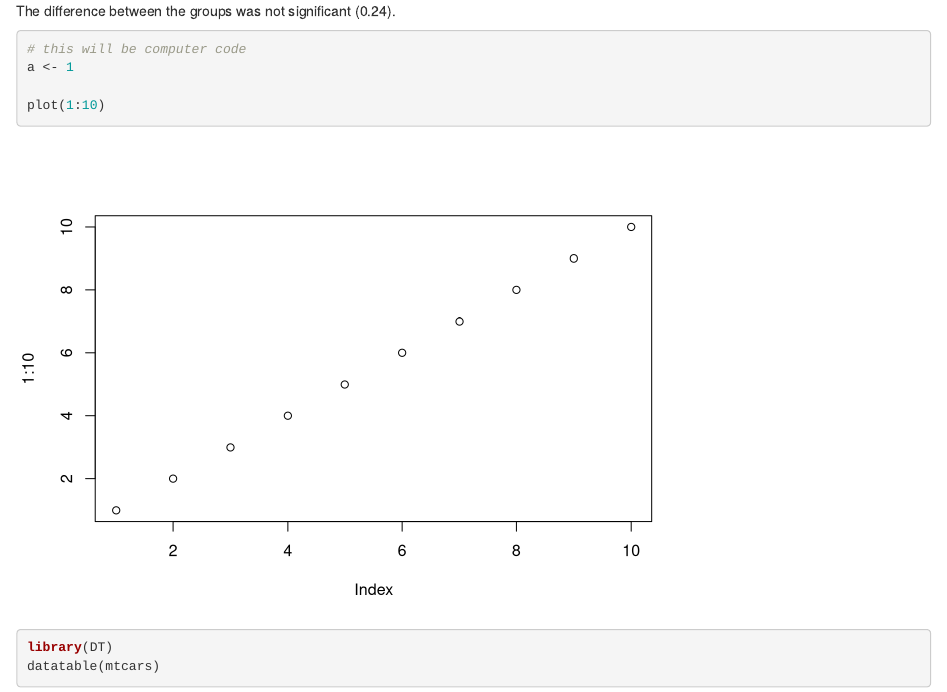
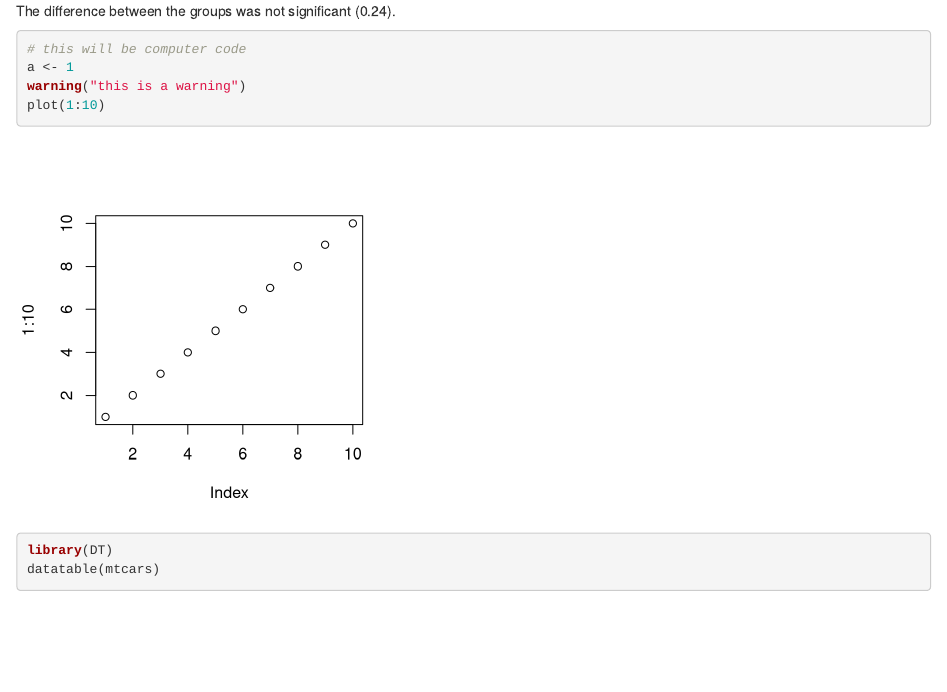
Before and after one commit to january3/Radvanced2021, an R Markdown document (ExampleProject/example.rmd): the page in a window 1100 px wide, from 790 px down. Rendered offline with R 4.5, knitr and Pandoc, with nearby package versions; code that draws random numbers runs with fixed seeds of ours.

Commit message:
updated 4

````diff
--- a/ExampleProject/example.rmd
+++ b/ExampleProject/example.rmd
@@ -55,10 +55,10 @@ The difference between the groups was `r if(res$p.value > 0.05) "not"`
 significant (`r format.pval(res$p.value, digits=2)`).
 
 
-```{r}
+```{r theplot, echo=TRUE, fig.height=4, fig.width=4, warning=FALSE}
 # this will be computer code
 a <- 1
-
+warning("this is a warning")
 plot(1:10)
 ```
 
````
Also changed, not shown: ExampleProject/example.html, Lectures/lecture_4_graphics_files/figure-html/barplot_01-1.png (deleted), Lectures/lecture_4_graphics_files/figure-html/barplot_02-1.png (deleted), Lectures/lecture_4_graphics_files/figure-html/barplot_03-1.png (deleted), Lectures/lecture_4_graphics_files/figure-html/barplot_04-1.png (deleted), Lectures/lecture_4_graphics_files/figure-html/barplot_05-1.png (deleted), Lectures/lecture_4_graphics_files/figure-html/barplot_06-1.png (deleted), Lectures/lecture_4_graphics_files/figure-html/barplot_07-1.png (deleted), Lectures/lecture_4_graphics_files/figure-html/barplot_08-1.png (deleted), Lectures/lecture_4_graphics_files/figure-html/boxplot_01-1.png (deleted), Lectures/lecture_4_graphics_files/figure-html/boxplot_02-1.png (deleted), Lectures/lecture_4_graphics_files/figure-html/boxplot_3-1.png (deleted), Lectures/lecture_4_graphics_files/figure-html/boxplot_4-1.png (deleted), Lectures/lecture_4_graphics_files/figure-html/brewerbase-1.png (deleted), 45 more files, 204 other files.
